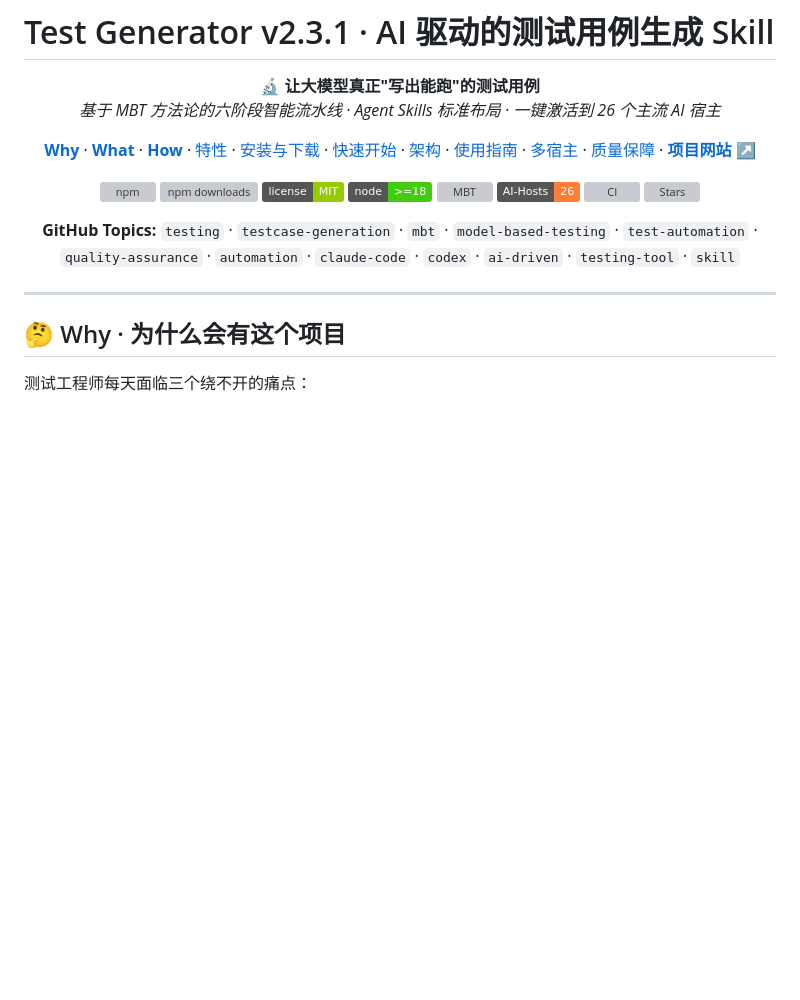
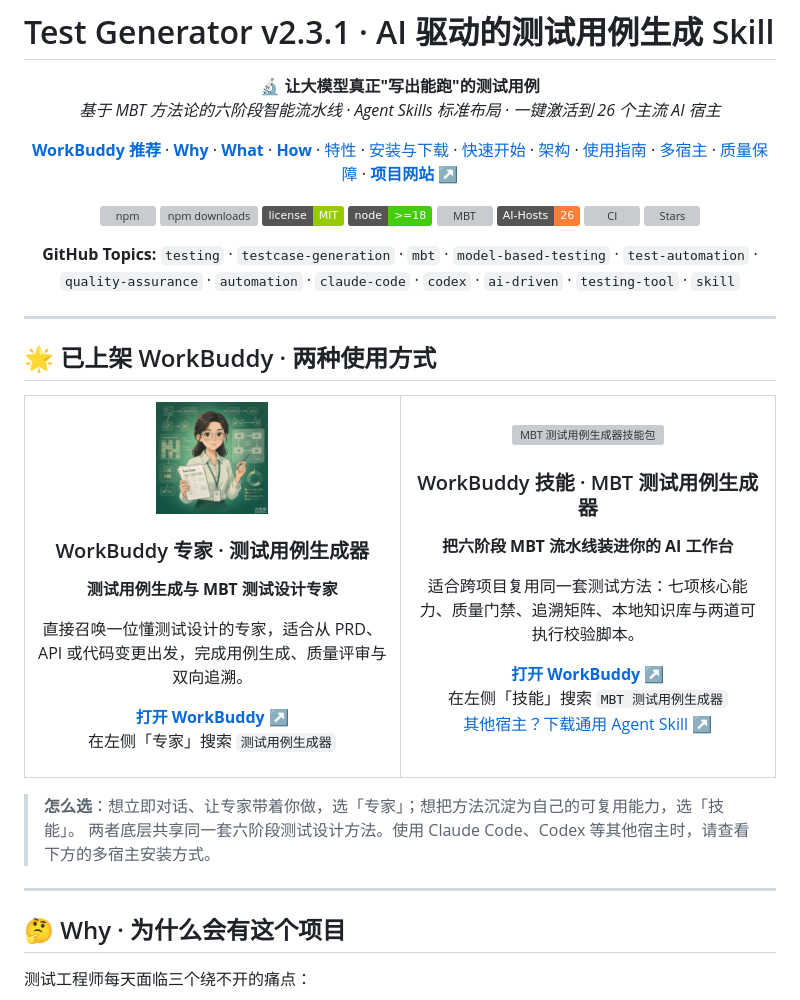
Before and after one commit to wychmod/test-generator, a Markdown page: README.md, the part around the change. Drawn GitHub-style; pictures changed too: docs/assets/expert/testcase-generator.png (added); badges without logos; blank space fills up the shorter version; grey boxes are pictures that could not be loaded.

Commit message:
docs: 添加 WorkBuddy 专家与技能推荐入口
README 与 GitHub Pages 新增双卡片，展示专家头像、精确市场搜索名与通用 Skill 下载入口；站点资产构建同步收录头像。

```diff
--- a/README.md
+++ b/README.md
@@ -10,6 +10,7 @@
 </p>
 
 <p align="center">
+  <a href="#workbuddy"><strong>WorkBuddy 推荐</strong></a> ·
   <a href="#-why"><strong>Why</strong></a> ·
   <a href="#-what"><strong>What</strong></a> ·
   <a href="#-how"><strong>How</strong></a> ·
@@ -49,6 +50,41 @@
   <code>testing-tool</code> ·
   <code>skill</code>
 </p>
+
+---
+
+<a id="workbuddy"></a>
+
+## 🌟 已上架 WorkBuddy · 两种使用方式
+
+<table>
+  <tr>
+    <td width="50%" align="center" valign="top">
+      <img src="./docs/assets/expert/testcase-generator.png" alt="WorkBuddy 专家「测试用例生成器」头像" width="112" height="112">
+      <h3>WorkBuddy 专家 · 测试用例生成器</h3>
+      <p><strong>测试用例生成与 MBT 测试设计专家</strong></p>
+      <p>直接召唤一位懂测试设计的专家，适合从 PRD、API 或代码变更出发，完成用例生成、质量评审与双向追溯。</p>
+      <p>
+        <a href="https://www.workbuddy.cn/work/"><strong>打开 WorkBuddy ↗</strong></a><br>
+        在左侧「专家」搜索 <code>测试用例生成器</code>
+      </p>
+    </td>
+    <td width="50%" align="center" valign="top">
+      <img src="./docs/assets/logo/logo.svg" alt="MBT 测试用例生成器技能包" width="112" height="112">
+      <h3>WorkBuddy 技能 · MBT 测试用例生成器</h3>
+      <p><strong>把六阶段 MBT 流水线装进你的 AI 工作台</strong></p>
+      <p>适合跨项目复用同一套测试方法：七项核心能力、质量门禁、追溯矩阵、本地知识库与两道可执行校验脚本。</p>
+      <p>
+        <a href="https://www.workbuddy.cn/work/"><strong>打开 WorkBuddy ↗</strong></a><br>
+        在左侧「技能」搜索 <code>MBT 测试用例生成器</code><br>
+        <a href="https://github.com/wychmod/test-generator/releases/tag/v2.3.1">其他宿主？下载通用 Agent Skill ↗</a>
+      </p>
+    </td>
+  </tr>
+</table>
+
+> **怎么选**：想立即对话、让专家带着你做，选「专家」；想把方法沉淀为自己的可复用能力，选「技能」。
+> 两者底层共享同一套六阶段测试设计方法。使用 Claude Code、Codex 等其他宿主时，请查看下方的多宿主安装方式。
 
 ---
 
```
Also changed, not shown: 7 other files.
